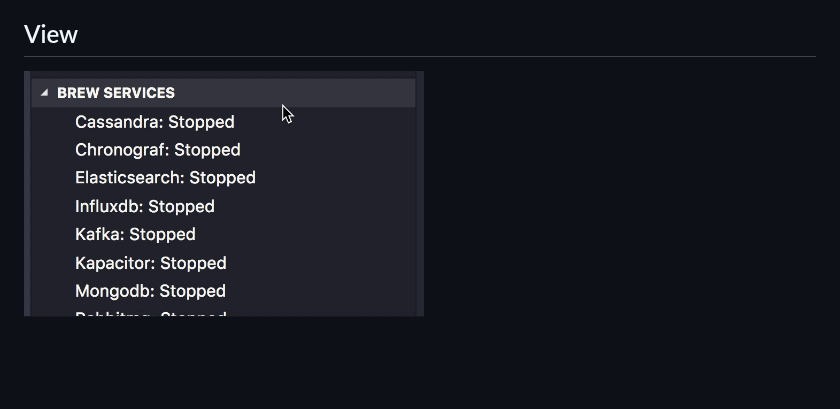
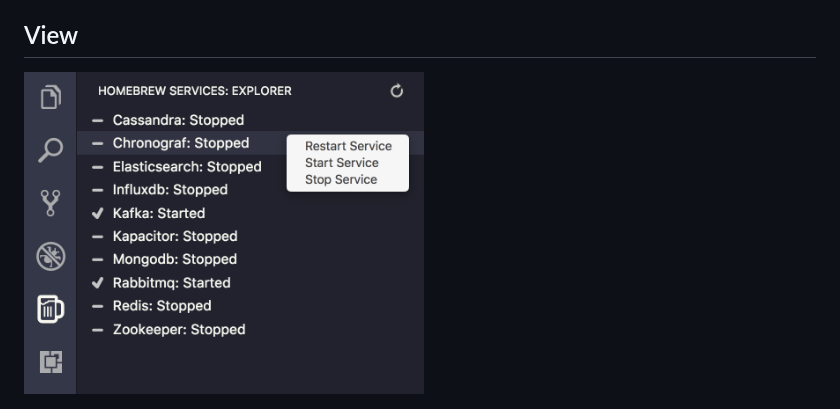
Before and after one commit to beauallison/homebrew-services-vscode, a Markdown page: README.md, the part around the change. Rendered like a GitHub page; pictures changed too: explorer.gif (deleted), screenshot.png (added); blank space fills up the shorter version.

Commit message:
Replace readme gif with screenshot

```diff
--- a/README.md
+++ b/README.md
@@ -11,7 +11,7 @@ The Brew Services extension makes it easy to start and stop services intalled vi
 
 ## View
 
-<img src="explorer.gif" width=400 />
+<img src="screenshot.png" width=400 />
 
 <!-- Links -->
 [badgeBuild]: https://travis-ci.org/beauallison/homebrew-services-vscode.svg?branch=master
```
